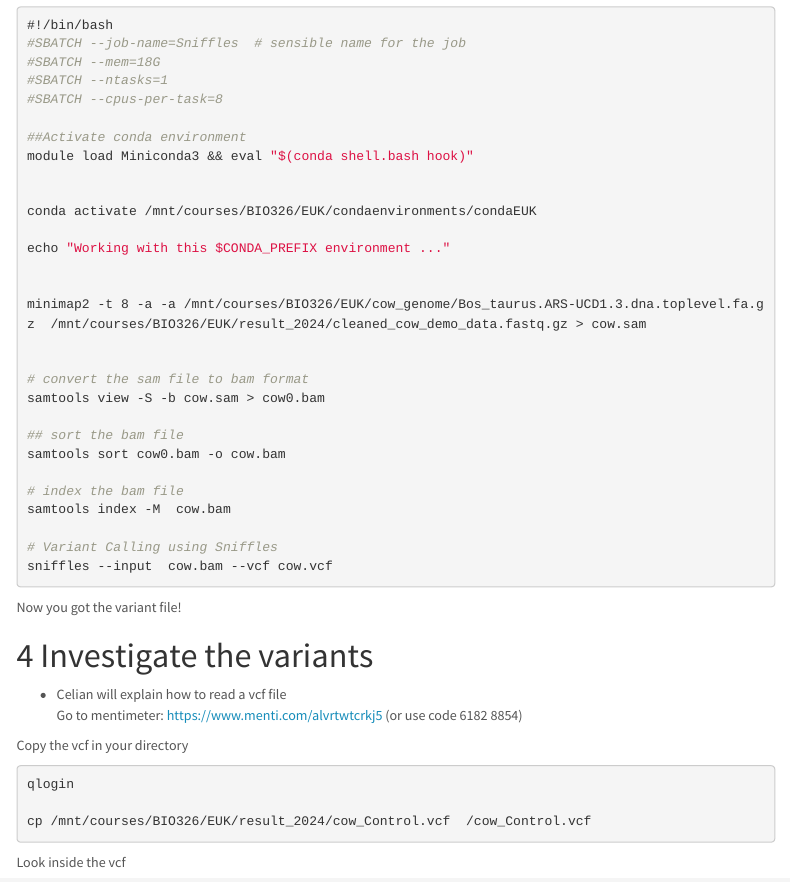
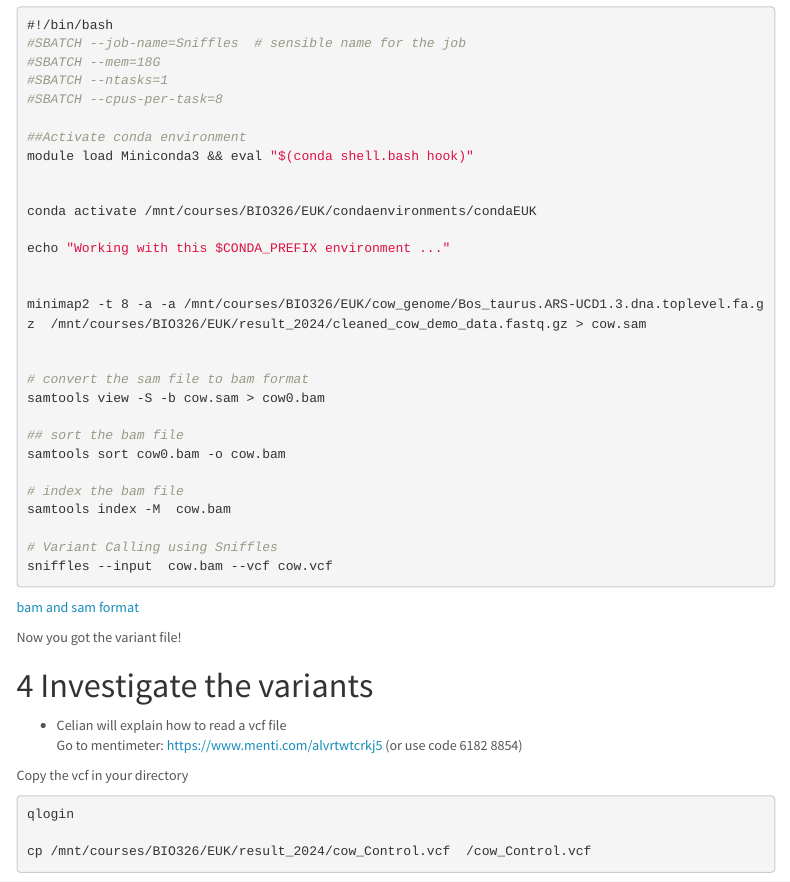
Before and after one commit to mariesaitou/Bio326_shared, an R Markdown document (2024/Bio326_2024_MarieSai.Rmd): the page in a window 1100 px wide, from 4090 px down. Rendered offline with R 4.5, knitr and Pandoc, with nearby package versions; menus at the side of the page are left out.

Commit message:
bam explanation

````diff
--- a/2024/Bio326_2024_MarieSai.Rmd
+++ b/2024/Bio326_2024_MarieSai.Rmd
@@ -367,7 +367,7 @@ sniffles --input  cow.bam --vcf cow.vcf
 
 ```
 
-
+[bam and sam format](https://labs.epi2me.io/reviewing-bam/)
 
 
 Now you got the variant file!
````
